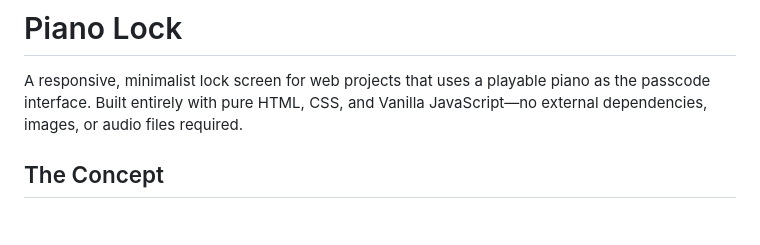
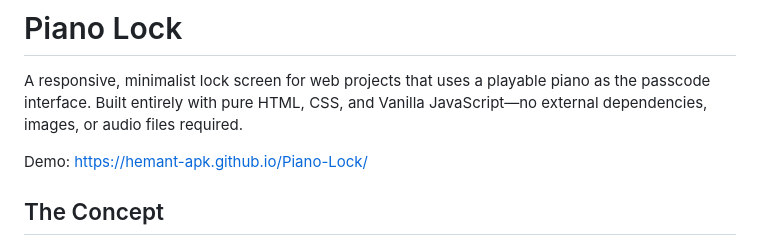
Before and after one commit to hemant-apk/Piano-Lock, a Markdown page: README.md, the part around the change. Rendered like a GitHub page; blank space fills up the shorter version.

Commit message:
Update README with demo link and project concept
Added demo link and enhanced project description.

```diff
--- a/README.md
+++ b/README.md
@@ -1,6 +1,11 @@
 # Piano Lock
 
 A responsive, minimalist lock screen for web projects that uses a playable piano as the passcode interface. Built entirely with pure HTML, CSS, and Vanilla JavaScript—no external dependencies, images, or audio files required.
+
+
+Demo: https://hemant-apk.github.io/Piano-Lock/
+
+
 
 ## The Concept
 
```
